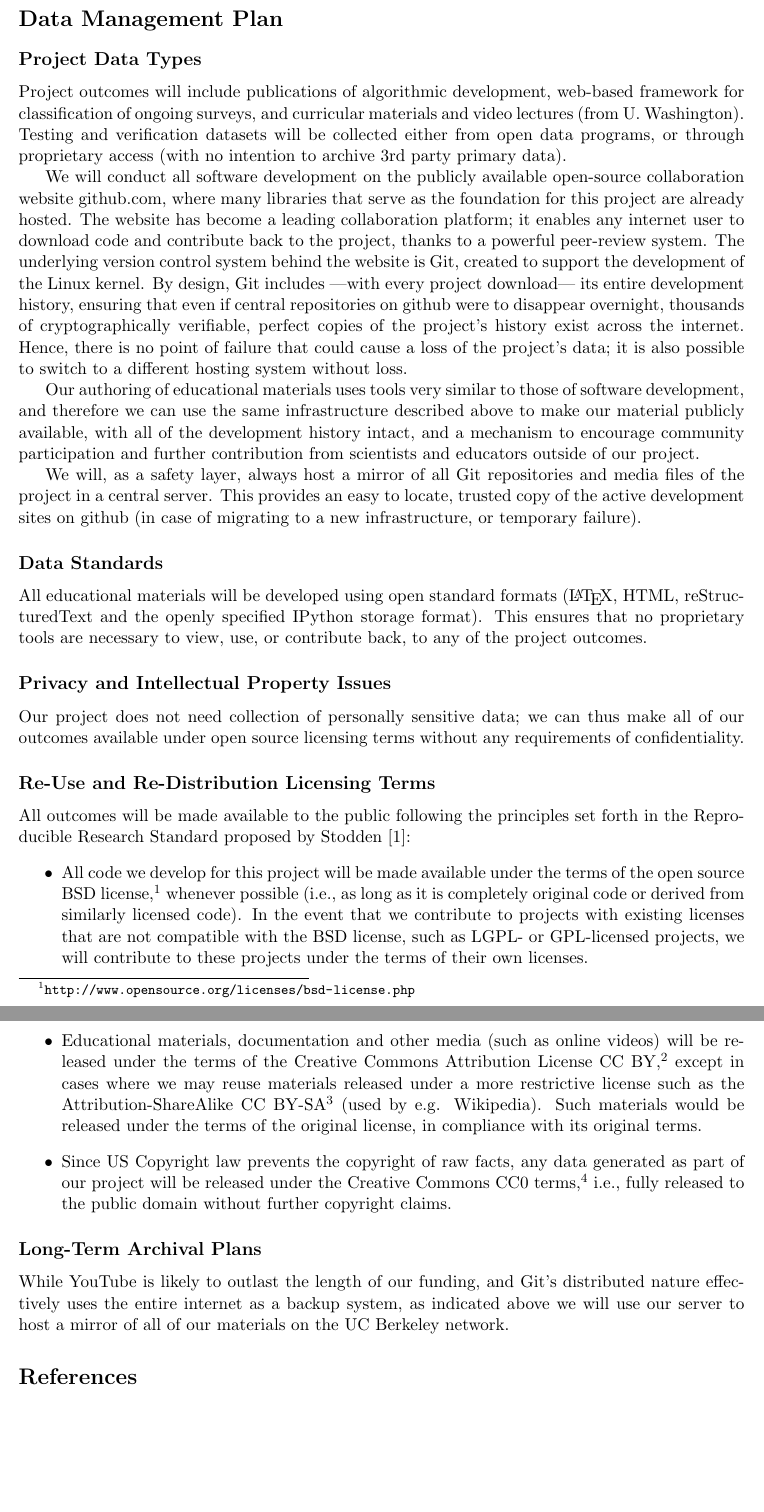
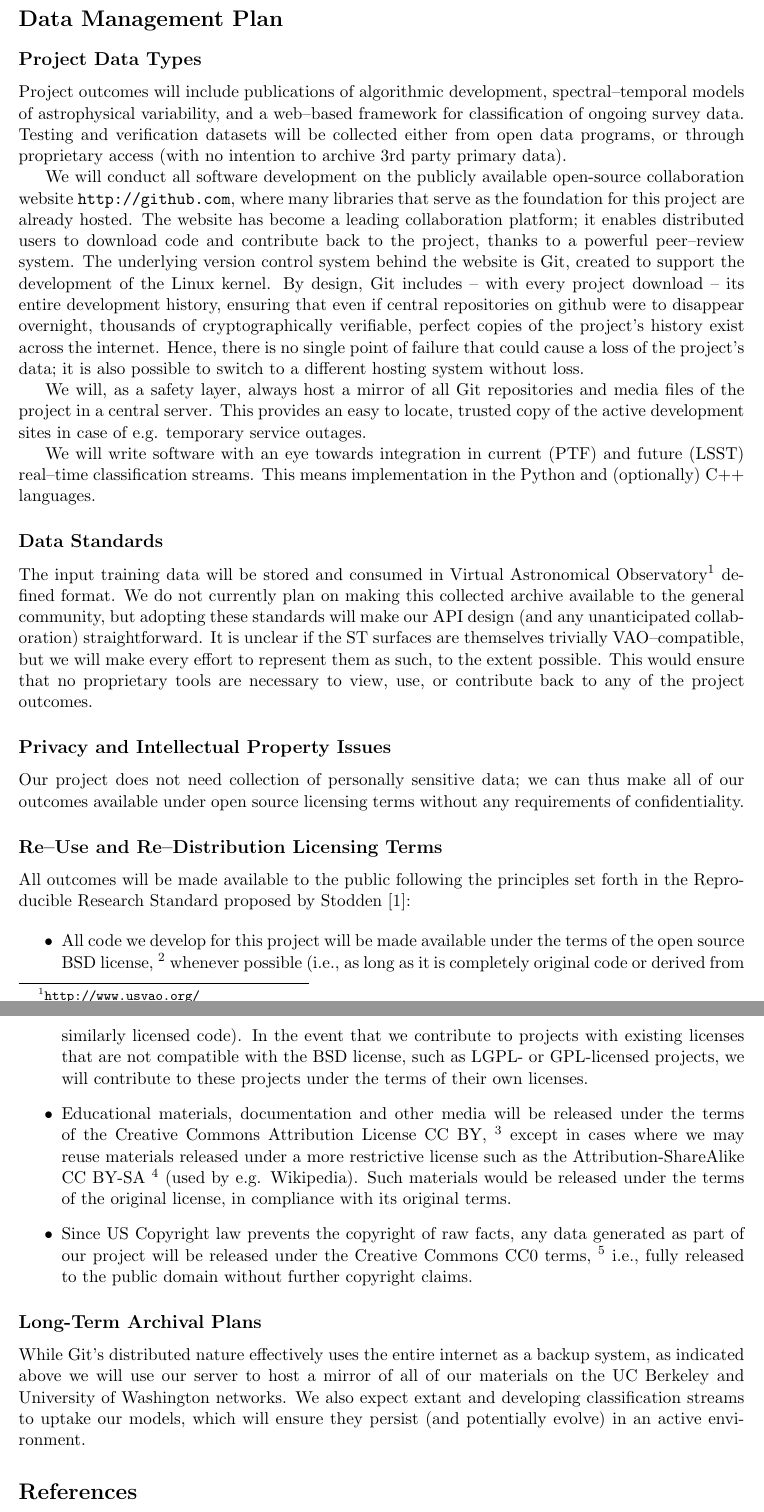
Before and after one commit to acbecker/propNsfSTS, a LaTeX document (dataplan.tex): two parts of pages 1 and 2 of 2, joined at a grey line, cut so that both start at the same text, the shorter picture padded with empty space. Compiled offline with pdfLaTeX.

Commit message:
MOdified dataplan to be a bit more project specific.

```diff
--- a/dataplan.tex
+++ b/dataplan.tex
@@ -20,100 +15,100 @@
 
 \subsection*{Project Data Types}
 
-Project outcomes will include publications of algorithmic development, web-based framework for
-classification of ongoing surveys, and curricular materials and video lectures (from U.~Washington).
-Testing and verification datasets will be collected either from open data programs, or through proprietary access
-(with no intention to archive 3rd party primary data).
+Project outcomes will include publications of algorithmic development,
+spectral--temporal models of astrophysical variability, and a web--based
+framework for classification of ongoing survey data.  Testing and verification
+datasets will be collected either from open data programs, or through
+proprietary access (with no intention to archive 3rd party primary data).
 
-We will conduct all software development on the publicly available
-open-source collaboration website github.com, where many libraries
-that serve as the foundation for this project are already hosted.
-The website has become a leading collaboration platform;
-it enables any internet user to download code and contribute back to the
-project, thanks to a powerful peer-review system.
-The underlying version control system behind the website is
-Git, created to support the development of the Linux kernel. By design,
-Git includes ---with every project download--- its entire development
-history, ensuring that even if central repositories on github
-were to disappear overnight, thousands of cryptographically verifiable,
-perfect copies of the project's history exist across the internet.
-Hence, there is no point of failure that could cause a loss of
-the project's data; it is also possible to switch to a different hosting
-system without loss.
+We will conduct all software development on the publicly available open-source
+collaboration website {\url{http://github.com}}, where many libraries that serve
+as the foundation for this project are already hosted.  The website has become a
+leading collaboration platform; it enables distributed users to download code
+and contribute back to the project, thanks to a powerful peer--review system.
+The underlying version control system behind the website is Git, created to
+support the development of the Linux kernel. By design, Git includes -- with
+every project download -- its entire development history, ensuring that even if
+central repositories on github were to disappear overnight, thousands of
+cryptographically verifiable, perfect copies of the project's history exist
+across the internet. Hence, there is no single point of failure that could cause
+a loss of the project's data; it is also possible to switch to a different
+hosting system without loss.
 
-Our authoring of educational materials uses tools very similar to
-those of software development, and therefore we can use the same infrastructure
-described above to make our material publicly available, with all of the
-development history intact, and a mechanism to encourage community
-participation and further contribution from scientists and educators
-outside of our project.
+We will, as a safety layer, always host a mirror of all Git repositories and
+media files of the project in a central server.  This provides an easy to
+locate, trusted copy of the active development sites in case of e.g. temporary
+service outages.
 
-
-We will, as a safety layer, always host a mirror of all Git repositories
-and media files of the project in a central server. This provides an easy to locate, trusted copy of the
-active development sites on github (in case of migrating to a new infrastructure, or temporary failure).
-
+We will write software with an eye towards integration in current (PTF) and
+future (LSST) real--time classification streams.  This means implementation in
+the Python and (optionally) C++ languages.
 
 \subsection*{Data Standards}
 
-All educational materials will be developed using open standard formats
-(\LaTeX{}, HTML, reStructuredText and the openly specified IPython
-storage format). This ensures that no proprietary tools are necessary to view,
-use, or contribute back, to any of the project outcomes.
-
+The input training data will be stored and consumed in Virtual Astronomical
+Observatory\footnote{\url{http://www.usvao.org/}} defined format.  We do not
+currently plan on making this collected archive available to the general
+community, but adopting these standards will make our API design (and any
+unanticipated collaboration) straightforward.  It is unclear if the ST surfaces
+are themselves trivially VAO--compatible, but we will make every effort to
+represent them as such, to the extent possible.  This would ensure that no
+proprietary tools are necessary to view, use, or contribute back to any of the
+project outcomes.
 
 \subsection*{Privacy and Intellectual Property Issues}
 
-Our project does not need collection of personally sensitive data; we can
-thus make all of our outcomes available under open source licensing
-terms without any requirements of confidentiality.
+Our project does not need collection of personally sensitive data; we can thus
+make all of our outcomes available under open source licensing terms without any
+requirements of confidentiality.
 
 
-\subsection*{Re-Use and Re-Distribution Licensing Terms}
+\subsection*{Re--Use and Re--Distribution Licensing Terms}
 
-All outcomes will be made available to the public following the principles
-set forth in the Reproducible Research Standard proposed by Stodden
+All outcomes will be made available to the public following the principles set
+forth in the Reproducible Research Standard proposed by Stodden
 \cite{Stodden-09}:
+
 \begin{itemize}
-\item All code we develop for this project will be made available under
-the terms of the open source BSD license,%
-\footnote{\url{http://www.opensource.org/licenses/bsd-license.php}%
-} whenever possible (i.e., as long as it is completely original code
-or derived from similarly licensed code). In the event that we contribute
-to projects with existing licenses that are not compatible with the
-BSD license, such as LGPL- or GPL-licensed projects, we will contribute
-to these projects under the terms of their own licenses.
-\item Educational materials, documentation and other media (such as online
-videos) will be released under the terms of the Creative Commons Attribution
-License CC~BY,%
-\footnote{\url{http://creativecommons.org/licenses/by/3.0}%
-} except in cases where we may reuse materials released under a more
-restrictive license such as the Attribution-ShareAlike CC~BY-SA%
-\footnote{\url{http://creativecommons.org/licenses/by-sa/3.0}%
-} (used by e.g. Wikipedia). Such materials would be released under
-the terms of the original license, in compliance with its original
-terms.
+
+\item All code we develop for this project will be made available under the
+terms of the open source BSD license,
+\footnote{\url{http://www.opensource.org/licenses/bsd-license.php} } whenever
+possible (i.e., as long as it is completely original code or derived from
+similarly licensed code).  In the event that we contribute to projects with
+existing licenses that are not compatible with the BSD license, such as LGPL- or
+GPL-licensed projects, we will contribute to these projects under the terms of
+their own licenses.
+
+\item Educational materials, documentation and other media will be released
+under the terms of the Creative Commons Attribution License CC~BY,
+\footnote{\url{http://creativecommons.org/licenses/by/3.0} } except in cases
+where we may reuse materials released under a more restrictive license such as
+the Attribution-ShareAlike CC~BY-SA
+\footnote{\url{http://creativecommons.org/licenses/by-sa/3.0} } (used by e.g.
+Wikipedia). Such materials would be released under the terms of the original
+license, in compliance with its original terms.
+
 \item Since US Copyright law prevents the copyright of raw facts, any data
-generated as part of our project will be released under the Creative
-Commons CC0 terms,%
-\footnote{\url{http://creativecommons.org/about/cc0}%
-} i.e., fully released to the public domain without further copyright
-claims.
+generated as part of our project will be released under the Creative Commons CC0
+terms, \footnote{\url{http://creativecommons.org/about/cc0} } i.e., fully
+released to the public domain without further copyright claims.
+
 \end{itemize}
 
 \subsection*{Long-Term Archival Plans}
 
-While YouTube is likely to outlast the length of our funding, and Git's
-distributed nature effectively uses the entire internet as a backup
-system, as indicated above we will use our server to host a mirror
-of all of our materials on the UC Berkeley network.
+While Git's distributed nature effectively uses the entire internet as a backup
+system, as indicated above we will use our server to host a mirror of all of our
+materials on the UC Berkeley and University of Washington networks.  We also
+expect extant and developing classification streams to uptake our models, which
+will ensure they persist (and potentially evolve) in an active environment.
 
 \begin{thebibliography}{99}
 
-\bibitem{Stodden-09}
-Stodden, V. (2009).
-\newblock {Enabling Reproducible Research: Open Licensing For Scientific Innovation}.
-\newblock {\textit{International Journal of Communications Law and Policy}, vol. 13}.
+\bibitem{Stodden-09} Stodden, V. (2009). \newblock {Enabling Reproducible
+Research: Open Licensing For Scientific Innovation}. \newblock
+{\textit{International Journal of Communications Law and Policy}, vol. 13}.
 
 \end{thebibliography}
 
```
Also changed, not shown: dataplan.tex (11 more changed lines).
